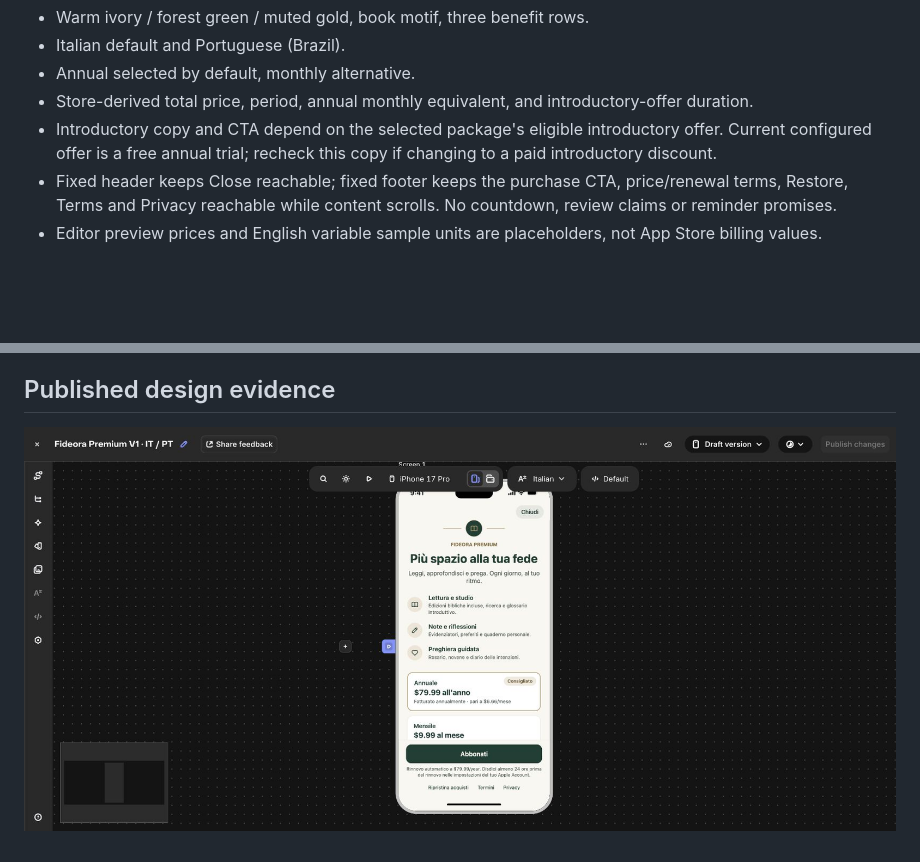
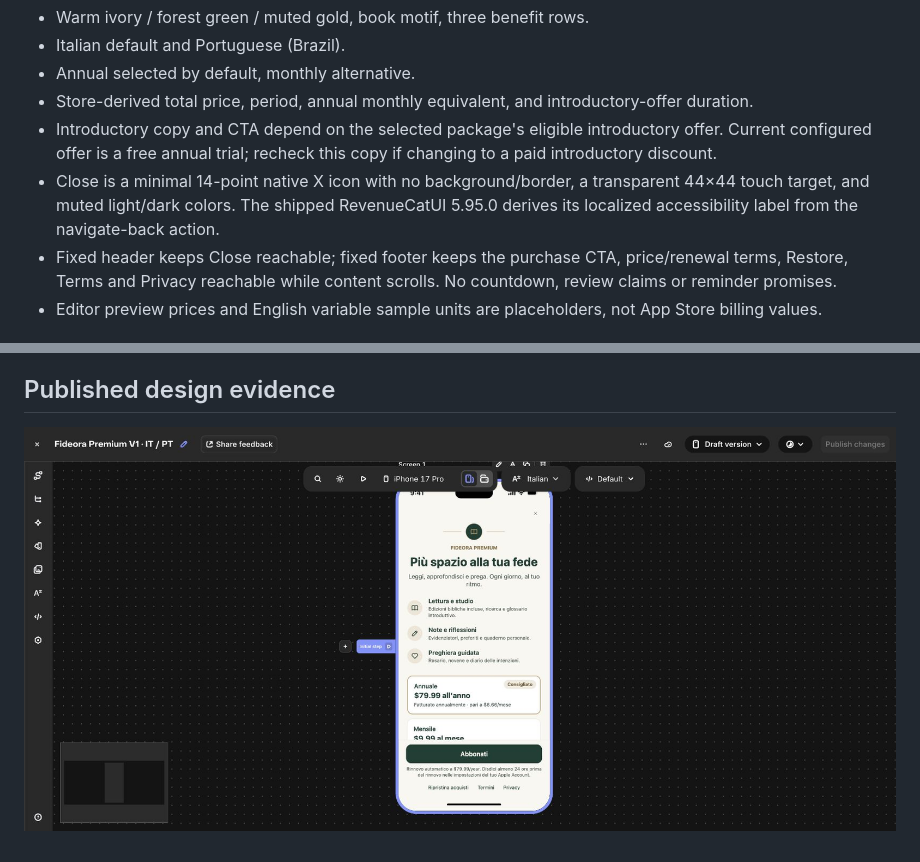
Before and after one commit to talescor-spec/mappa-cattolico, a Markdown page: docs/PAYWALL-VISUAL-V2.md, 2 parts joined by grey strips. Drawn GitHub-style; pictures changed too: docs/assets/fideora-paywall-v2.jpg; blank space fills up the shorter version.

Commit message:
Document minimal icon-only paywall close control

```diff
--- a/docs/PAYWALL-VISUAL-V2.md
+++ b/docs/PAYWALL-VISUAL-V2.md
@@ -13,6 +13,7 @@ RevenueCat project: Fideora (`0df93c61`). Existing paywall: `wfc1f6a56c9adc4b9a`
 - Annual selected by default, monthly alternative.
 - Store-derived total price, period, annual monthly equivalent, and introductory-offer duration.
 - Introductory copy and CTA depend on the selected package's eligible introductory offer. Current configured offer is a free annual trial; recheck this copy if changing to a paid introductory discount.
+- Close is a minimal 14-point native X icon with no background/border, a transparent 44×44 touch target, and muted light/dark colors. The shipped RevenueCatUI 5.95.0 derives its localized accessibility label from the navigate-back action.
 - Fixed header keeps Close reachable; fixed footer keeps the purchase CTA, price/renewal terms, Restore, Terms and Privacy reachable while content scrolls. No countdown, review claims or reminder promises.
 - Editor preview prices and English variable sample units are placeholders, not App Store billing values.
 
```
